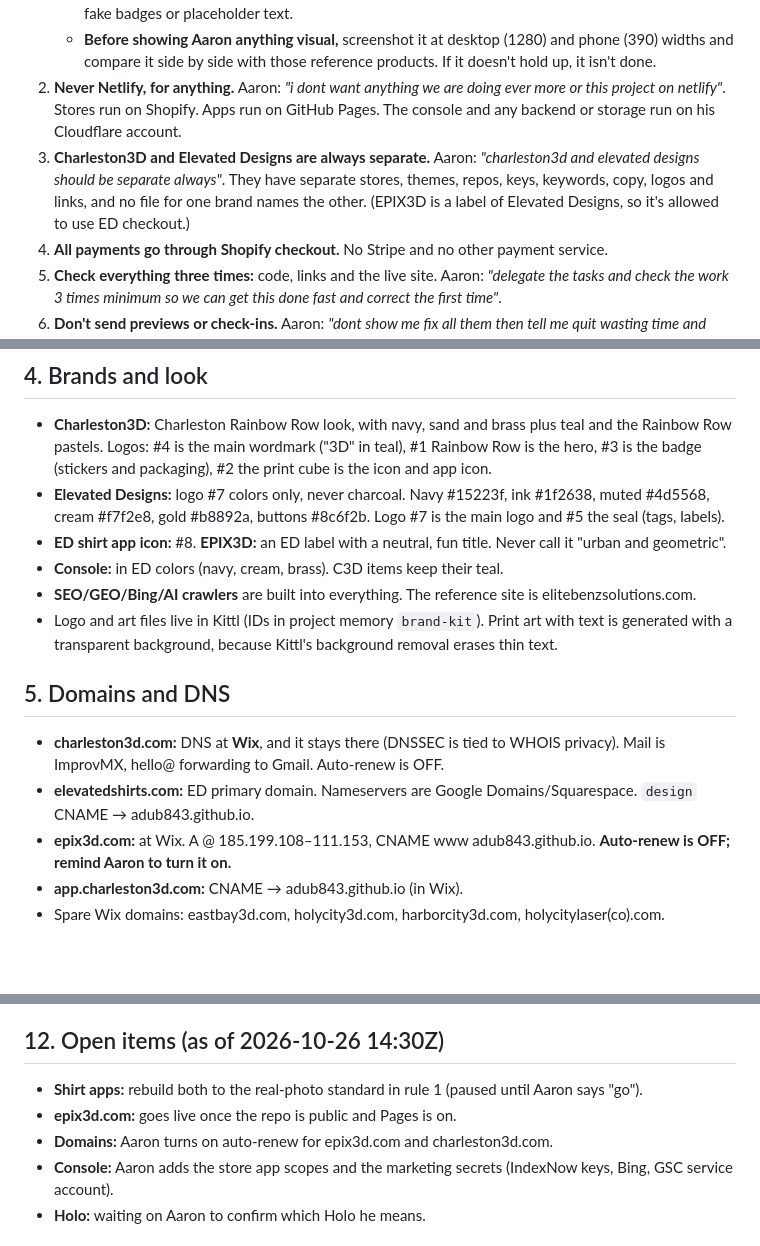
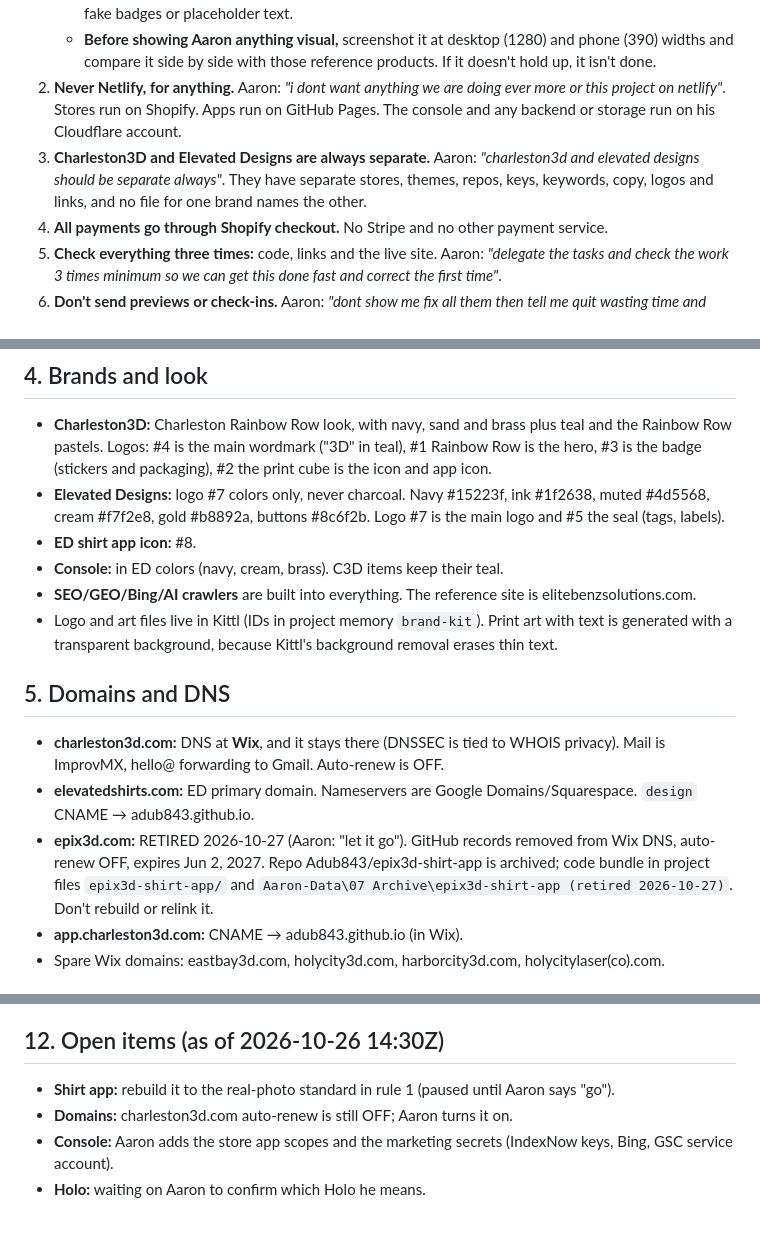
Before and after one commit to Adub843/charleston3d-app, a Markdown page: CLAUDE.md, 3 parts joined by grey strips. Drawn GitHub-style; blank space fills up the shorter version.

Commit message:
CLAUDE.md: retire EPIX3D, add the brands' social accounts
Co-Authored-By: Claude Opus 5.5 <noreply@anthropic.com>
Claude-Session: https://claude.ai/code/session_01LwABsJuXxHwmeuAQXrGZJo

```diff
--- a/CLAUDE.md
+++ b/CLAUDE.md
@@ -16,7 +16,7 @@
    - Nothing toy-like: no neon gimmicks, emoji, cartoon shapes, cheap clip art, stock-looking "ideas", fake badges or placeholder text.
    - **Before showing Aaron anything visual,** screenshot it at desktop (1280) and phone (390) widths and compare it side by side with those reference products. If it doesn't hold up, it isn't done.
 2. **Never Netlify, for anything.** Aaron: *"i dont want anything we are doing ever more or this project on netlify"*. Stores run on Shopify. Apps run on GitHub Pages. The console and any backend or storage run on his Cloudflare account.
-3. **Charleston3D and Elevated Designs are always separate.** Aaron: *"charleston3d and elevated designs should be separate always"*. They have separate stores, themes, repos, keys, keywords, copy, logos and links, and no file for one brand names the other. (EPIX3D is a label of Elevated Designs, so it's allowed to use ED checkout.)
+3. **Charleston3D and Elevated Designs are always separate.** Aaron: *"charleston3d and elevated designs should be separate always"*. They have separate stores, themes, repos, keys, keywords, copy, logos and links, and no file for one brand names the other.
 4. **All payments go through Shopify checkout.** No Stripe and no other payment service.
 5. **Check everything three times:** code, links and the live site. Aaron: *"delegate the tasks and check the work 3 times minimum so we can get this done fast and correct the first time"*.
 6. **Don't send previews or check-ins.** Aaron: *"dont show me fix all them then tell me quit wasting time and tokens"*. Finish, triple-check, then send **one short report**.
@@ -71,7 +71,7 @@ How it connects:
 
 - **Charleston3D:** Charleston Rainbow Row look, with navy, sand and brass plus teal and the Rainbow Row pastels. Logos: #4 is the main wordmark ("3D" in teal), #1 Rainbow Row is the hero, #3 is the badge (stickers and packaging), #2 the print cube is the icon and app icon.
 - **Elevated Designs:** logo #7 colors only, never charcoal. Navy #15223f, ink #1f2638, muted #4d5568, cream #f7f2e8, gold #b8892a, buttons #8c6f2b. Logo #7 is the main logo and #5 the seal (tags, labels).
-- **ED shirt app icon:** #8. **EPIX3D:** an ED label with a neutral, fun title. Never call it "urban and geometric".
+- **ED shirt app icon:** #8.
 - **Console:** in ED colors (navy, cream, brass). C3D items keep their teal.
 - **SEO/GEO/Bing/AI crawlers** are built into everything. The reference site is elitebenzsolutions.com.
 - Logo and art files live in Kittl (IDs in project memory `brand-kit`). Print art with text is generated with a transparent background, because Kittl's background removal erases thin text.
@@ -80,7 +80,7 @@ How it connects:
 
 - **charleston3d.com:** DNS at **Wix**, and it stays there (DNSSEC is tied to WHOIS privacy). Mail is ImprovMX, hello@ forwarding to Gmail. Auto-renew is OFF.
 - **elevatedshirts.com:** ED primary domain. Nameservers are Google Domains/Squarespace. `design` CNAME → adub843.github.io.
-- **epix3d.com:** at Wix. A @ 185.199.108–111.153, CNAME www adub843.github.io. **Auto-renew is OFF; remind Aaron to turn it on.**
+- **epix3d.com:** RETIRED 2026-10-27 (Aaron: "let it go"). GitHub records removed from Wix DNS, auto-renew OFF, expires Jun 2, 2027. Repo Adub843/epix3d-shirt-app is archived; code bundle in project files `epix3d-shirt-app/` and `Aaron-Data\07 Archive\epix3d-shirt-app (retired 2026-10-27)`. Don't rebuild or relink it.
 - **app.charleston3d.com:** CNAME → adub843.github.io (in Wix).
 - Spare Wix domains: eastbay3d.com, holycity3d.com, harborcity3d.com, holycitylaser(co).com.
 
@@ -155,9 +155,8 @@ The skills live in project files `agent-skills-catalog/skills/` and on the Deskt
 
 ## 12. Open items (as of 2026-10-26 14:30Z)
 
-- **Shirt apps:** rebuild both to the real-photo standard in rule 1 (paused until Aaron says "go").
-- **epix3d.com:** goes live once the repo is public and Pages is on.
-- **Domains:** Aaron turns on auto-renew for epix3d.com and charleston3d.com.
+- **Shirt app:** rebuild it to the real-photo standard in rule 1 (paused until Aaron says "go").
+- **Domains:** charleston3d.com auto-renew is still OFF; Aaron turns it on.
 - **Console:** Aaron adds the store app scopes and the marketing secrets (IndexNow keys, Bing, GSC service account).
 - **Holo:** waiting on Aaron to confirm which Holo he means.
 
```
Also changed, not shown: other parts of CLAUDE.md (+2 -2 lines).
